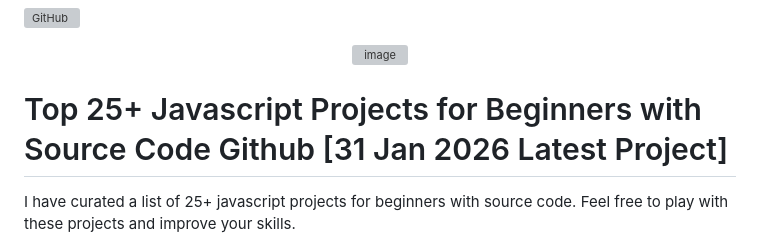
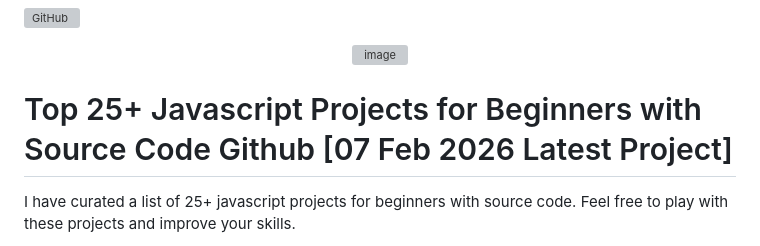
Before and after one commit to zpratikpathak/25-Javascript-Projects-for-beginner, a Markdown page: Readme.md, the part around the change. GitHub-like rendering; grey boxes are pictures that could not be loaded.

Commit message:
docs: Updated Project List

```diff
--- a/Readme.md
+++ b/Readme.md
@@ -4,7 +4,7 @@
 <img width="256" height="256" alt="image" src="https://github.com/user-attachments/assets/046a943d-016c-491a-9d8a-ffca893884c8" />
 </p>
 
-# Top 25+ Javascript Projects for Beginners with Source Code Github [31 Jan 2026 Latest Project]
+# Top 25+ Javascript Projects for Beginners with Source Code Github [07 Feb 2026 Latest Project]
 
 I have curated a list of 25+ javascript projects for beginners with source code. Feel free to play with these projects and improve your skills.
 
```
